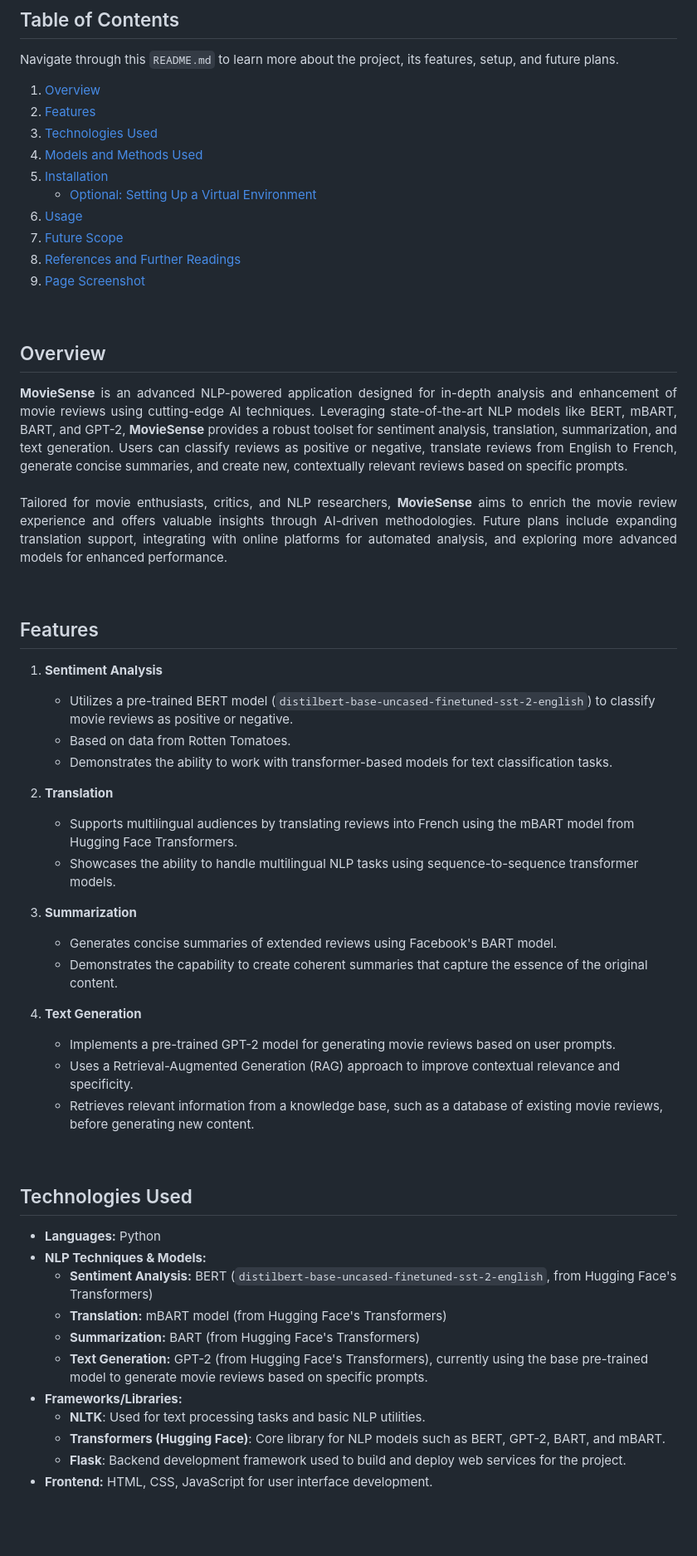
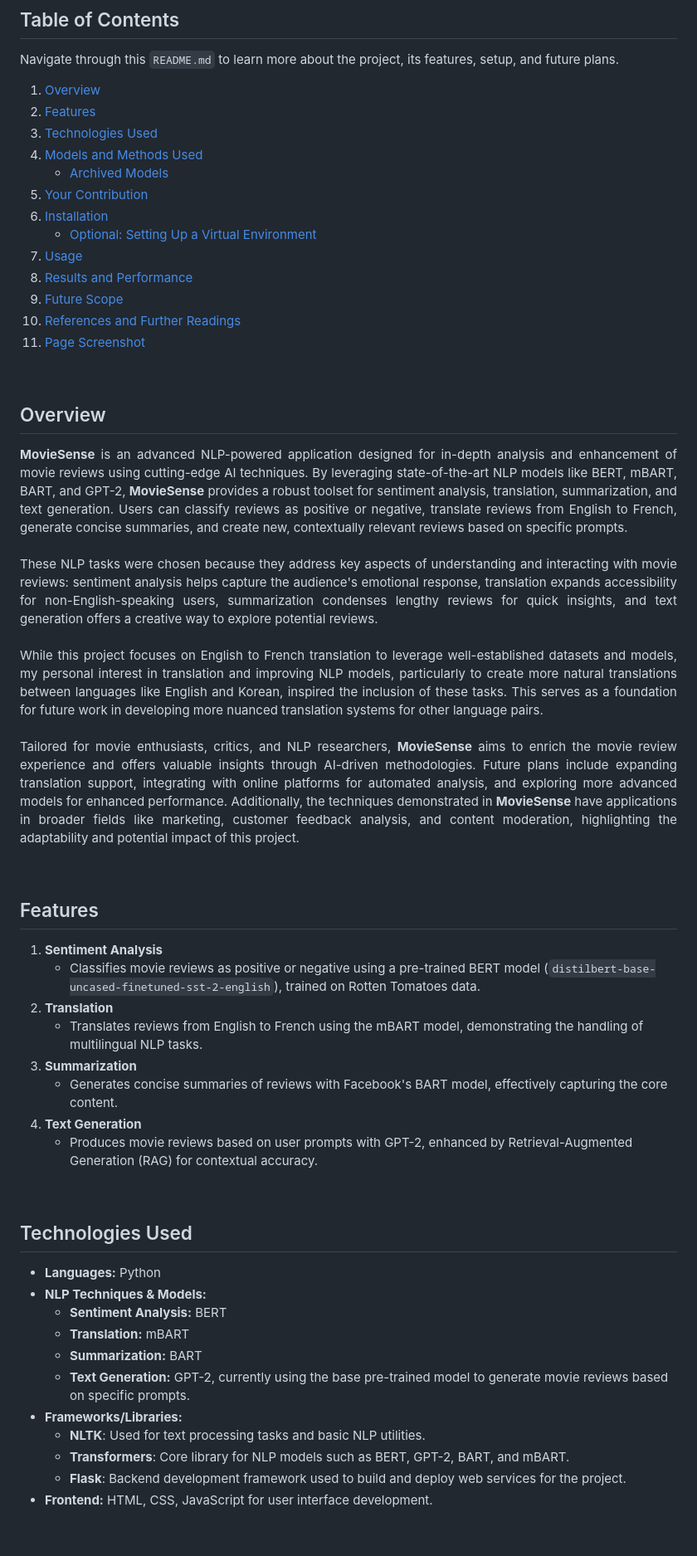
Before and after one commit to yjyuwisely/MovieSense_NLP, a Markdown page: README.md, the part around one of its changes. Shown at 83% size. GitHub-like rendering.

```diff
--- a/README.md
+++ b/README.md
@@ -14,63 +14,64 @@ Navigate through this `README.md` to learn more about the project, its features,
 2. [Features](#features)
 3. [Technologies Used](#technologies-used)
 4. [Models and Methods Used](#models-and-methods-used)
-5. [Installation](#installation)
+   - [Archived Models](#archived-models)
+5. [Your Contribution](#your-contribution)
+6. [Installation](#installation)
    - [Optional: Setting Up a Virtual Environment](#optional-setting-up-a-virtual-environment)
-6. [Usage](#usage)
-7. [Future Scope](#future-scope)
-8. [References and Further Readings](#references-and-further-readings)
-9. [Page Screenshot](#page-screenshot)
+7. [Usage](#usage)
+8. [Results and Performance](#results-and-performance)
+9. [Future Scope](#future-scope)
+10. [References and Further Readings](#references-and-further-readings)
+11. [Page Screenshot](#page-screenshot)
 <br>
 
-
 ## Overview
-<p align="justify"> <b>MovieSense</b> is an advanced NLP-powered application designed for in-depth analysis
-and enhancement of movie reviews using cutting-edge AI techniques.
-Leveraging state-of-the-art NLP models like BERT, mBART, BART, and GPT-2,
+<p align="justify">
+<b>MovieSense</b> is an advanced NLP-powered application designed for in-depth analysis and enhancement of movie reviews
+using cutting-edge AI techniques. By leveraging state-of-the-art NLP models like BERT, mBART, BART, and GPT-2,
 <b>MovieSense</b> provides a robust toolset for sentiment analysis, translation, summarization, and text generation.
 Users can classify reviews as positive or negative, translate reviews from English to French,
-generate concise summaries, and create new, contextually relevant reviews based on specific prompts. <br><br>
-Tailored for movie enthusiasts, critics, and NLP researchers, <b>MovieSense</b> aims to enrich the movie review experience
-and offers valuable insights through AI-driven methodologies.
+generate concise summaries, and create new, contextually relevant reviews based on specific prompts.<br><br>
+These NLP tasks were chosen because they address key aspects of understanding and interacting with movie reviews:
+sentiment analysis helps capture the audience's emotional response, translation expands accessibility
+for non-English-speaking users, summarization condenses lengthy reviews for quick insights,
+and text generation offers a creative way to explore potential reviews.<br><br>
+While this project focuses on English to French translation to leverage well-established datasets and models,
+my personal interest in translation and improving NLP models,
+particularly to create more natural translations between languages like English and Korean,
+inspired the inclusion of these tasks.
+This serves as a foundation for future work in developing more nuanced translation systems for other language pairs.<br><br>
+Tailored for movie enthusiasts, critics, and NLP researchers,
+<b>MovieSense</b> aims to enrich the movie review experience and offers valuable insights through AI-driven methodologies.
 Future plans include expanding translation support, integrating with online platforms for automated analysis,
 and exploring more advanced models for enhanced performance.
+Additionally, the techniques demonstrated in <b>MovieSense</b> have applications in broader fields
+like marketing, customer feedback analysis, and content moderation,
+highlighting the adaptability and potential impact of this project.
 </p>
 <br>
 
-
 ## Features
-
 1. **Sentiment Analysis**
-   - Utilizes a pre-trained BERT model (`distilbert-base-uncased-finetuned-sst-2-english`) to classify movie reviews as positive or negative.
-   - Based on data from Rotten Tomatoes.
-   - Demonstrates the ability to work with transformer-based models for text classification tasks.
-
+   - Classifies movie reviews as positive or negative using a pre-trained BERT model (`distilbert-base-uncased-finetuned-sst-2-english`), trained on Rotten Tomatoes data.
 2. **Translation**
-   - Supports multilingual audiences by translating reviews into French using the mBART model from Hugging Face Transformers.
-   - Showcases the ability to handle multilingual NLP tasks using sequence-to-sequence transformer models.
-
+   - Translates reviews from English to French using the mBART model, demonstrating the handling of multilingual NLP tasks.
 3. **Summarization**
-   - Generates concise summaries of extended reviews using Facebook's BART model.
-   - Demonstrates the capability to create coherent summaries that capture the essence of the original content.
-
+   - Generates concise summaries of reviews with Facebook's BART model, effectively capturing the core content.
 4. **Text Generation**
-   - Implements a pre-trained GPT-2 model for generating movie reviews based on user prompts.
-   - Uses a Retrieval-Augmented Generation (RAG) approach to improve contextual relevance and specificity.
-   - Retrieves relevant information from a knowledge base, such as a database of existing movie reviews, before generating new content.
+   - Produces movie reviews based on user prompts with GPT-2, enhanced by Retrieval-Augmented Generation (RAG) for contextual accuracy.
 <br>
 
 ## Technologies Used
-
 - **Languages:** Python
 - **NLP Techniques & Models:**
-  - **Sentiment Analysis:** BERT (`distilbert-base-uncased-finetuned-sst-2-english`, from Hugging Face's Transformers)
-  - **Translation:** mBART model (from Hugging Face's Transformers)
-  - **Summarization:** BART (from Hugging Face's Transformers)
-  - **Text Generation:** GPT-2 (from Hugging Face's Transformers),
-  currently using the base pre-trained model to generate movie reviews based on specific prompts.
+  - **Sentiment Analysis:** BERT
+  - **Translation:** mBART
+  - **Summarization:** BART
+  - **Text Generation:** GPT-2, currently using the base pre-trained model to generate movie reviews based on specific prompts.
 - **Frameworks/Libraries:**
   - **NLTK**: Used for text processing tasks and basic NLP utilities.
-  - **Transformers (Hugging Face)**: Core library for NLP models such as BERT, GPT-2, BART, and mBART.
+  - **Transformers**: Core library for NLP models such as BERT, GPT-2, BART, and mBART.
   - **Flask**: Backend development framework used to build and deploy web services for the project.
 - **Frontend:** HTML, CSS, JavaScript for user interface development.
 <br>
```
Also changed, not shown: other parts of README.md (+132 -53 lines).
